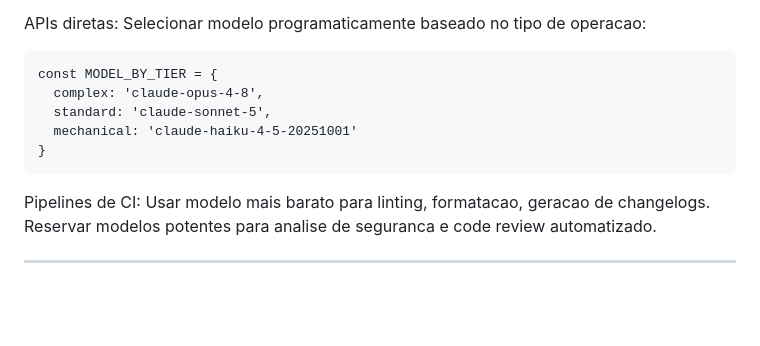
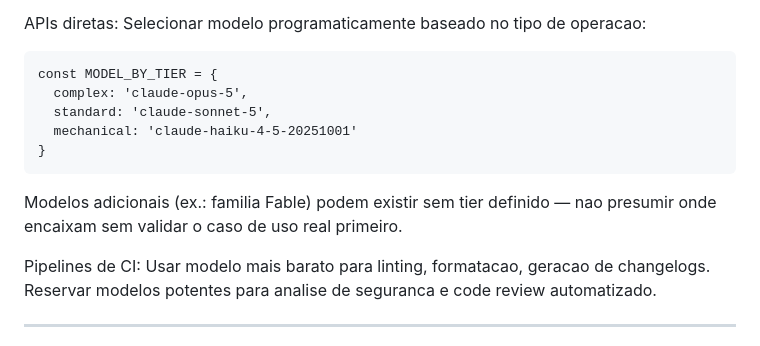
Before and after one commit to paulinett1508-dev/agnostic-core, a Markdown page: skills/behavioral/model-routing.md, the part around the change. Drawn GitHub-style; blank space fills up the shorter version.

Commit message:
fix(behavioral): corrige ID fictício de modelo em model-routing/agnostic-router (#243)
'claude-opus-4-8' não existe — era o único ID fictício num exemplo que já
usava os IDs reais corretos pra sonnet/haiku (claude-sonnet-5,
claude-haiku-4-5-20251001). Trocado por claude-opus-5. Achado ao auditar
vazamento de contexto num projeto consumidor (SuperCartolaManagerv5).

Adiciona nota sobre modelos adicionais (ex. família Fable) existirem sem
tier definido, pra não inventar classificação sem validar caso de uso.

Co-authored-by: paulinett-miranda <paulinete.miranda@laboratoriosobral.com.br>
Co-authored-by: Claude Sonnet 5 <noreply@anthropic.com>

```diff
--- a/skills/behavioral/model-routing.md
+++ b/skills/behavioral/model-routing.md
@@ -100,10 +100,13 @@ COMO APLICAR
   Selecionar modelo programaticamente baseado no tipo de operacao:
 
     const MODEL_BY_TIER = {
-      complex: 'claude-opus-4-8',
+      complex: 'claude-opus-5',
       standard: 'claude-sonnet-5',
       mechanical: 'claude-haiku-4-5-20251001'
     }
+
+  Modelos adicionais (ex.: familia Fable) podem existir sem tier definido —
+  nao presumir onde encaixam sem validar o caso de uso real primeiro.
 
   Pipelines de CI:
   Usar modelo mais barato para linting, formatacao, geracao de changelogs.
```
Also changed, not shown: skills/ai/agnostic-router.md (+1 -1 lines).
